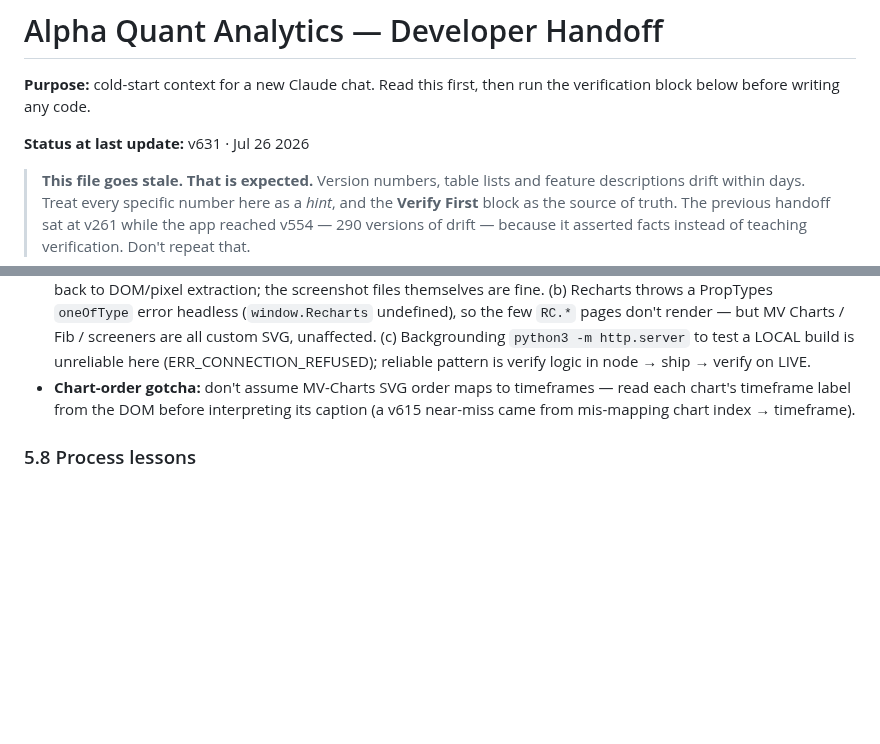
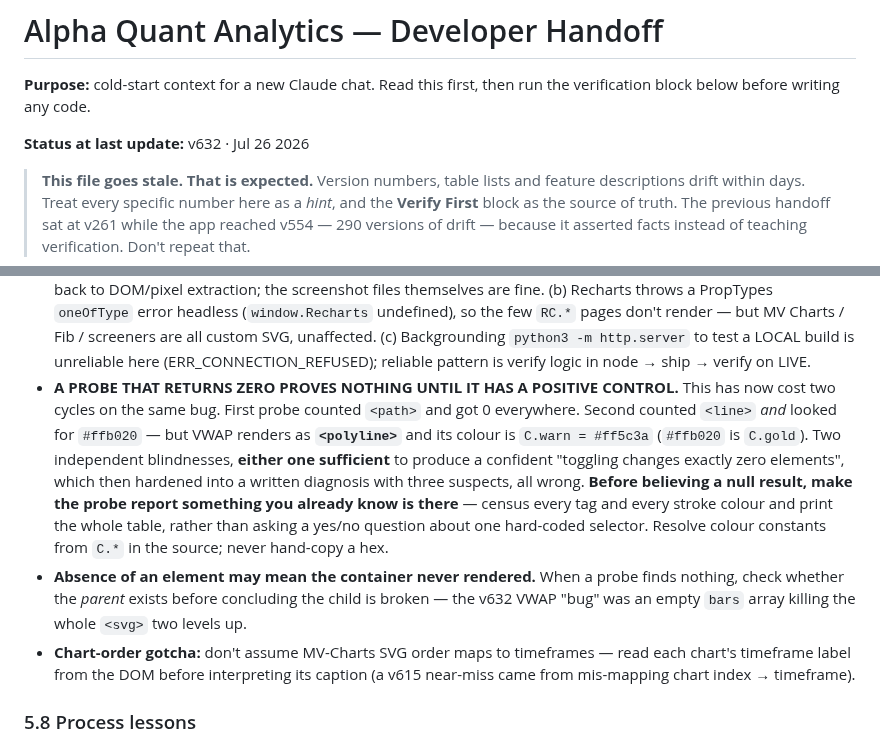
Before and after one commit to alcharles1980-design/alpha-quant-analytics, a Markdown page: CLAUDE.md, 2 parts joined by grey strips. Rendered like a GitHub page; blank space fills up the shorter version.

```diff
--- a/CLAUDE.md
+++ b/CLAUDE.md
@@ -3,7 +3,7 @@
 **Purpose:** cold-start context for a new Claude chat. Read this first, then run the
 verification block below before writing any code.
 
-**Status at last update:** v631 · Jul 26 2026
+**Status at last update:** v632 · Jul 26 2026
 
 > **This file goes stale. That is expected.** Version numbers, table lists and
 > feature descriptions drift within days. Treat every specific number here as a
@@ -411,6 +411,18 @@ live app and inspect it:
   `RC.*` pages don't render — but MV Charts / Fib / screeners are all custom SVG, unaffected. (c)
   Backgrounding `python3 -m http.server` to test a LOCAL build is unreliable here
   (ERR_CONNECTION_REFUSED); reliable pattern is verify logic in node → ship → verify on LIVE.
+- **A PROBE THAT RETURNS ZERO PROVES NOTHING UNTIL IT HAS A POSITIVE CONTROL.** This has now cost two
+  cycles on the same bug. First probe counted `<path>` and got 0 everywhere. Second counted `<line>`
+  *and* looked for `#ffb020` — but VWAP renders as **`<polyline>`** and its colour is
+  `C.warn = #ff5c3a` (`#ffb020` is `C.gold`). Two independent blindnesses, **either one sufficient**
+  to produce a confident "toggling changes exactly zero elements", which then hardened into a written
+  diagnosis with three suspects, all wrong. **Before believing a null result, make the probe report
+  something you already know is there** — census every tag and every stroke colour and print the whole
+  table, rather than asking a yes/no question about one hard-coded selector. Resolve colour constants
+  from `C.*` in the source; never hand-copy a hex.
+- **Absence of an element may mean the container never rendered.** When a probe finds nothing, check
+  whether the *parent* exists before concluding the child is broken — the v632 VWAP "bug" was an empty
+  `bars` array killing the whole `<svg>` two levels up.
 - **Chart-order gotcha:** don't assume MV-Charts SVG order maps to timeframes — read each chart's
   timeframe label from the DOM before interpreting its caption (a v615 near-miss came from
   mis-mapping chart index → timeframe).
```
Also changed, not shown: other parts of CLAUDE.md (+54 -55 lines).
